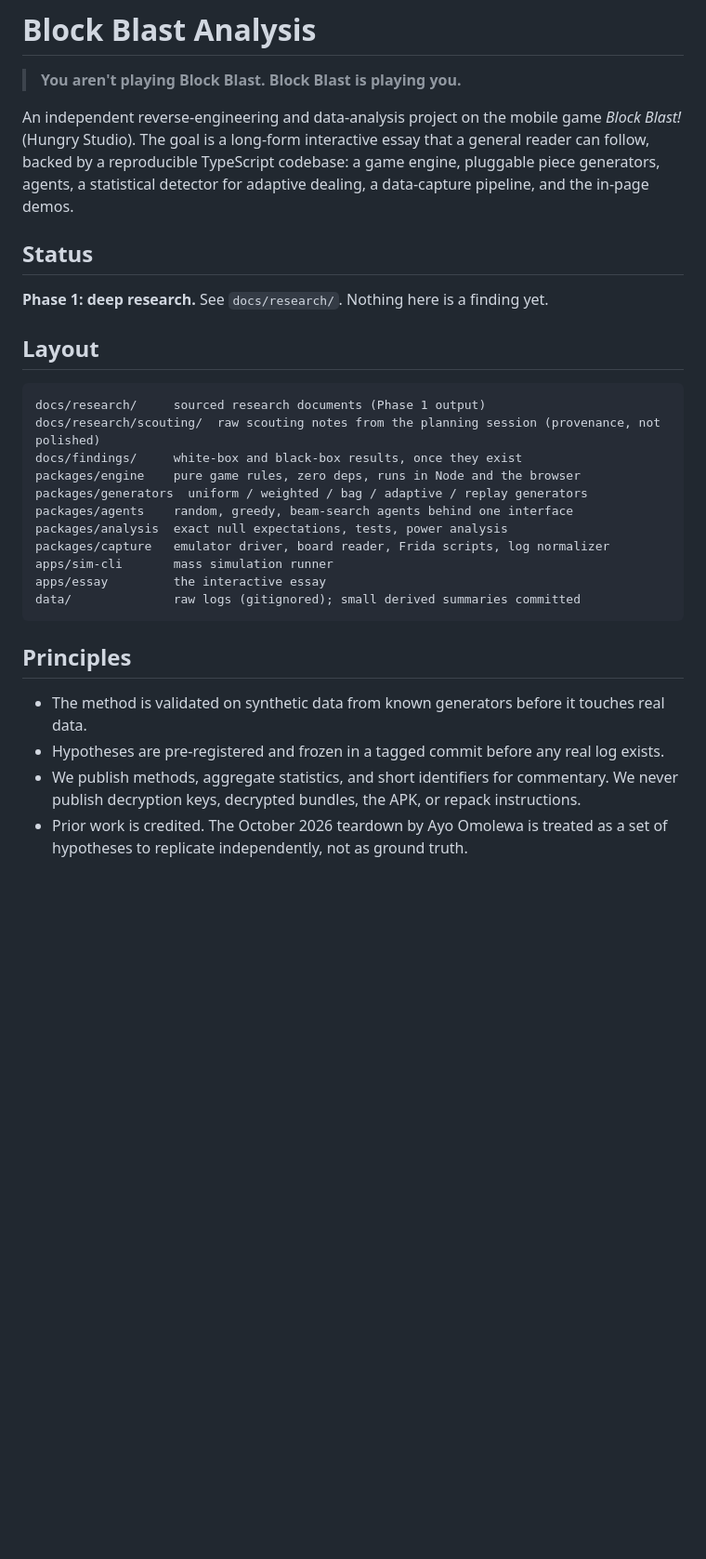
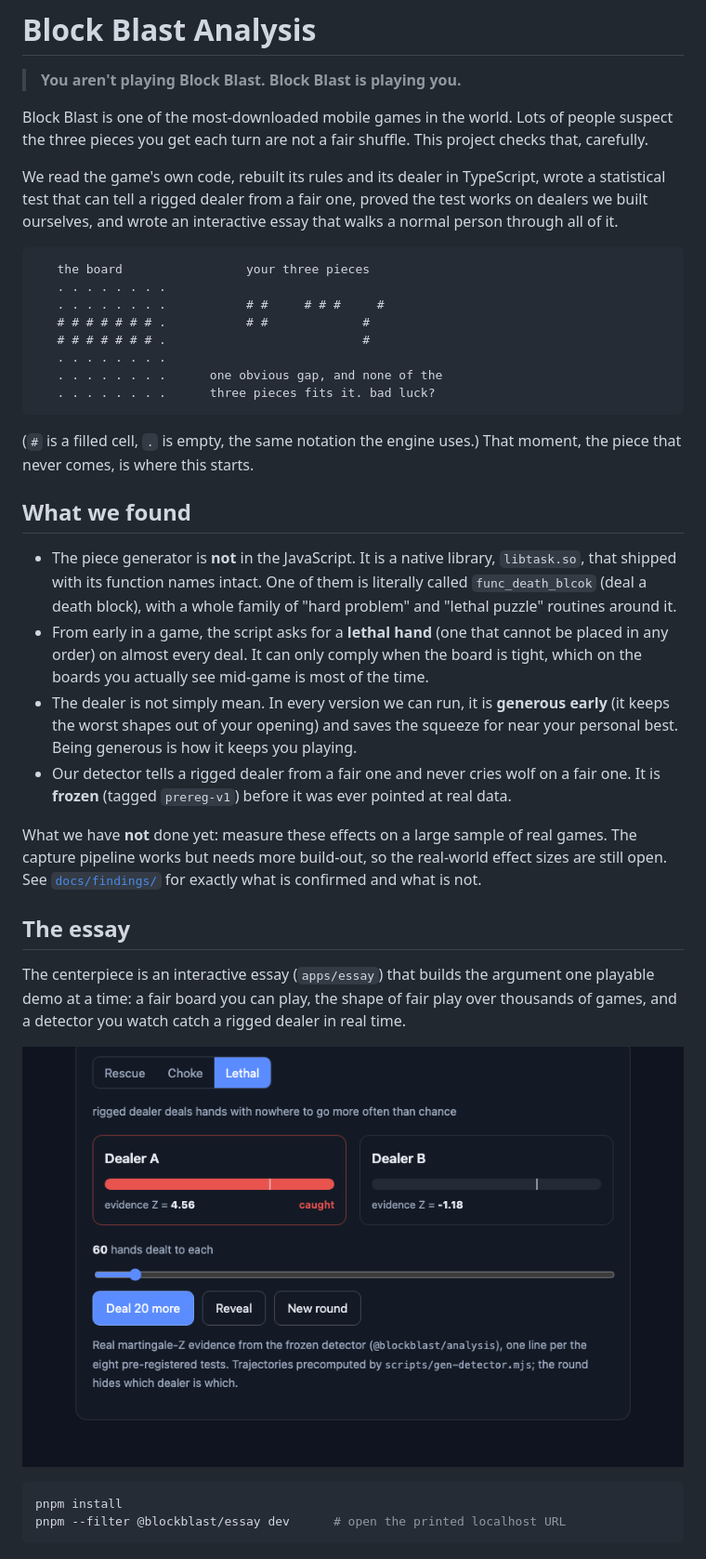
Before and after one commit to yogyam/block-blast-analysis, a Markdown page: README.md, the part around one of its changes. Shown at 93% size. Rendered like a GitHub page; pictures changed too: docs/images/detector.png (added); blank space fills up the shorter version.

````diff
--- a/README.md
+++ b/README.md
@@ -2,37 +2,55 @@
 
 > **You aren't playing Block Blast. Block Blast is playing you.**
 
-An independent reverse-engineering and data-analysis project on the mobile game *Block Blast!*
-(Hungry Studio). The goal is a long-form interactive essay that a general reader can follow,
-backed by a reproducible TypeScript codebase: a game engine, pluggable piece generators,
-agents, a statistical detector for adaptive dealing, a data-capture pipeline, and the
-in-page demos.
+Block Blast is one of the most-downloaded mobile games in the world. Lots of people suspect the
+three pieces you get each turn are not a fair shuffle. This project checks that, carefully.
 
-## Status
-
-**Phase 1: deep research.** See `docs/research/`. Nothing here is a finding yet.
-
-## Layout
+We read the game's own code, rebuilt its rules and its dealer in TypeScript, wrote a statistical
+test that can tell a rigged dealer from a fair one, proved the test works on dealers we built
+ourselves, and wrote an interactive essay that walks a normal person through all of it.
 
 ```
-docs/research/     sourced research documents (Phase 1 output)
-docs/research/scouting/  raw scouting notes from the planning session (provenance, not polished)
-docs/findings/     white-box and black-box results, once they exist
-packages/engine    pure game rules, zero deps, runs in Node and the browser
-packages/generators  uniform / weighted / bag / adaptive / replay generators
-packages/agents    random, greedy, beam-search agents behind one interface
-packages/analysis  exact null expectations, tests, power analysis
-packages/capture   emulator driver, board reader, Frida scripts, log normalizer
-apps/sim-cli       mass simulation runner
-apps/essay         the interactive essay
-data/              raw logs (gitignored); small derived summaries committed
+   the board                 your three pieces
+   . . . . . . . .
+   . . . . . . . .           # #     # # #     #
+   # # # # # # # .           # #             #
+   # # # # # # # .                           #
+   . . . . . . . .
+   . . . . . . . .      one obvious gap, and none of the
+   . . . . . . . .      three pieces fits it. bad luck?
 ```
 
-## Principles
+(`#` is a filled cell, `.` is empty, the same notation the engine uses.) That moment, the piece
+that never comes, is where this starts.
 
-- The method is validated on synthetic data from known generators before it touches real data.
-- Hypotheses are pre-registered and frozen in a tagged commit before any real log exists.
-- We publish methods, aggregate statistics, and short identifiers for commentary.
-  We never publish decryption keys, decrypted bundles, the APK, or repack instructions.
-- Prior work is credited. The October 2026 teardown by Ayo Omolewa is treated as a set of
-  hypotheses to replicate independently, not as ground truth.
+## What we found
+
+- The piece generator is **not** in the JavaScript. It is a native library, `libtask.so`, that
+  shipped with its function names intact. One of them is literally called `func_death_blcok`
+  (deal a death block), with a whole family of "hard problem" and "lethal puzzle" routines around it.
+- From early in a game, the script asks for a **lethal hand** (one that cannot be placed in any
+  order) on almost every deal. It can only comply when the board is tight, which on the boards you
+  actually see mid-game is most of the time.
+- The dealer is not simply mean. In every version we can run, it is **generous early** (it keeps the
+  worst shapes out of your opening) and saves the squeeze for near your personal best. Being
+  generous is how it keeps you playing.
+- Our detector tells a rigged dealer from a fair one and never cries wolf on a fair one. It is
+  **frozen** (tagged `prereg-v1`) before it was ever pointed at real data.
+
+What we have **not** done yet: measure these effects on a large sample of real games. The capture
+pipeline works but needs more build-out, so the real-world effect sizes are still open. See
+[`docs/findings/`](docs/findings/) for exactly what is confirmed and what is not.
+
+## The essay
+
+The centerpiece is an interactive essay (`apps/essay`) that builds the argument one playable demo
+at a time: a fair board you can play, the shape of fair play over thousands of games, and a detector
+you watch catch a rigged dealer in real time.
+
+![The detector catching a rigged dealer: Dealer A (rigged) crosses the evidence line, Dealer B (fair) does not.](docs/images/detector.png)
+
+```bash
+pnpm install
+pnpm --filter @blockblast/essay dev      # open the printed localhost URL
+```
+
````
Also changed, not shown: other parts of README.md (+62 -0 lines).
